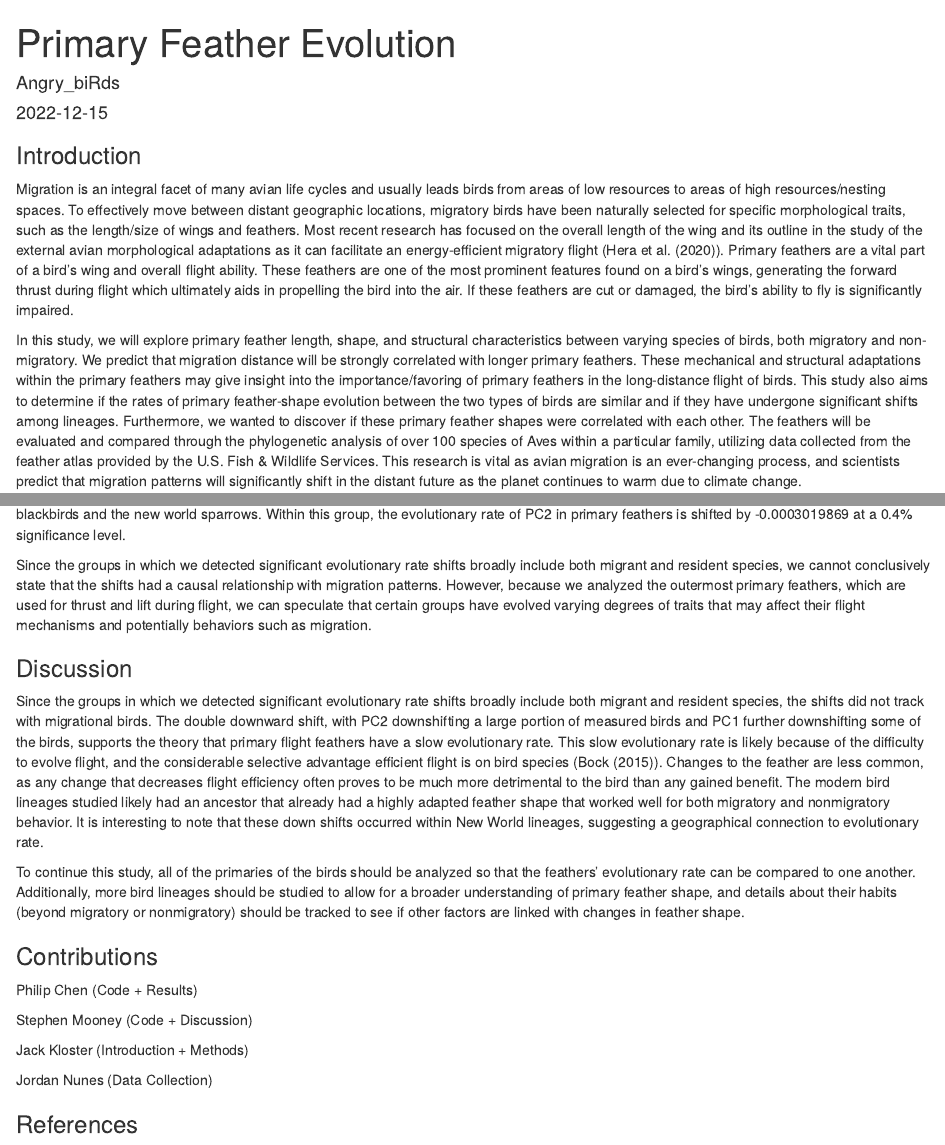
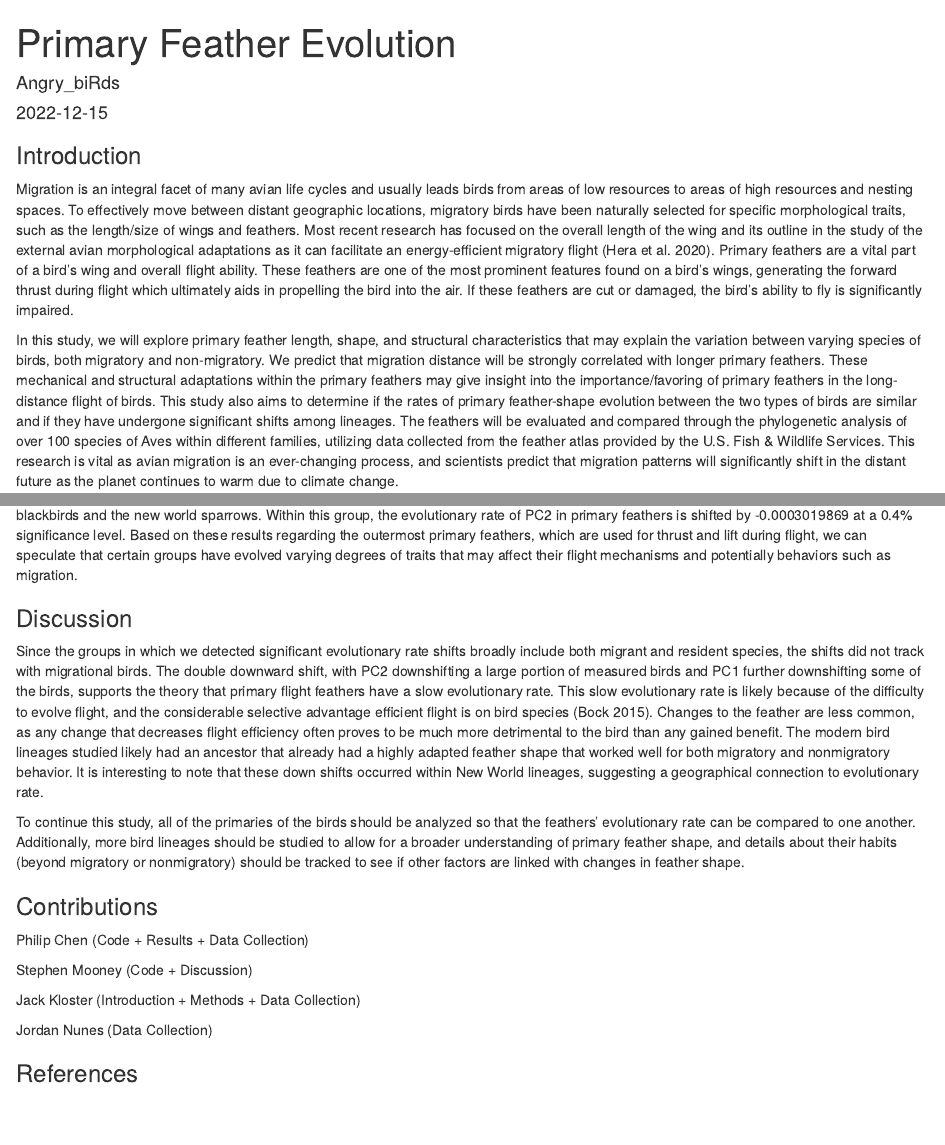
Before and after one commit to bcorgbio/Angry_biRds, an R Markdown document (feathers.Rmd): the page in a window 1100 px wide, from its top, and a second part further down, joined at a grey line. The pictures show the output file feathers.html that the author committed with the source, opened offline.

Commit message:
intro disc edits

````diff
--- a/feathers.Rmd
+++ b/feathers.Rmd
@@ -19,9 +19,9 @@ library(wesanderson)
 ```
 
 ### Introduction
-Migration is an integral facet of many avian life cycles and usually leads birds from areas of low resources to areas of high resources/nesting spaces. To effectively move between distant geographic locations, migratory birds have been naturally selected for specific morphological traits, such as the length/size of wings and feathers. Most recent research has focused on the overall length of the wing and its outline in the study of the external avian morphological adaptations as it can facilitate an energy-efficient migratory flight (@de2020mechanical). Primary feathers are a vital part of a bird’s wing and overall flight ability. These feathers are one of the most prominent features found on a bird’s wings, generating the forward thrust during flight which ultimately aids in propelling the bird into the air. If these feathers are cut or damaged, the bird’s ability to fly is significantly impaired.
+Migration is an integral facet of many avian life cycles and usually leads birds from areas of low resources to areas of high resources and nesting spaces. To effectively move between distant geographic locations, migratory birds have been naturally selected for specific morphological traits, such as the length/size of wings and feathers. Most recent research has focused on the overall length of the wing and its outline in the study of the external avian morphological adaptations as it can facilitate an energy-efficient migratory flight [@de2020mechanical]. Primary feathers are a vital part of a bird’s wing and overall flight ability. These feathers are one of the most prominent features found on a bird’s wings, generating the forward thrust during flight which ultimately aids in propelling the bird into the air. If these feathers are cut or damaged, the bird’s ability to fly is significantly impaired.
 
-In this study, we will explore primary feather length, shape, and structural characteristics between varying species of birds, both migratory and non-migratory. We predict that migration distance will be strongly correlated with longer primary feathers. These mechanical and structural adaptations within the primary feathers may give insight into the importance/favoring of primary feathers in the long-distance flight of birds. This study also aims to determine if the rates of primary feather-shape evolution between the two types of birds are similar and if they have undergone significant shifts among lineages. Furthermore, we wanted to discover if these primary feather shapes were correlated with each other. The feathers will be evaluated and compared through the phylogenetic analysis of over 100 species of Aves within a particular family, utilizing data collected from the feather atlas provided by the U.S. Fish & Wildlife Services. This research is vital as avian migration is an ever-changing process, and scientists predict that migration patterns will significantly shift in the distant future as the planet continues to warm due to climate change.
+In this study, we will explore primary feather length, shape, and structural characteristics that may explain the variation between varying species of birds, both migratory and non-migratory. We predict that migration distance will be strongly correlated with longer primary feathers. These mechanical and structural adaptations within the primary feathers may give insight into the importance/favoring of primary feathers in the long-distance flight of birds. This study also aims to determine if the rates of primary feather-shape evolution between the two types of birds are similar and if they have undergone significant shifts among lineages. The feathers will be evaluated and compared through the phylogenetic analysis of over 100 species of Aves within different families, utilizing data collected from the feather atlas provided by the U.S. Fish & Wildlife Services. This research is vital as avian migration is an ever-changing process, and scientists predict that migration patterns will significantly shift in the distant future as the planet continues to warm due to climate change.
 
 ### Methods
 #### Image Acquisition
@@ -200,22 +200,20 @@ nodelabels(node = as.numeric(rownames(outs.PC2.SS$single.clades)),text = rowname
 outs.PC2.SS$single.clades
 ```
 
-Similarly, there is also a statistically significant downwards PC2 rate shift in node 175, which represents the group encompassing the new world blackbirds and the new world sparrows. Within this group, the evolutionary rate of PC2 in primary feathers is shifted by -0.0003019869 at a 0.4% significance level.
-
-Since the groups in which we detected significant evolutionary rate shifts broadly include both migrant and resident species, we cannot conclusively state that the shifts had a causal relationship with migration patterns. However, because we analyzed the outermost primary feathers, which are used for thrust and lift during flight, we can speculate that certain groups have evolved varying degrees of traits that may affect their flight mechanisms and potentially behaviors such as migration.
+Similarly, there is also a statistically significant downwards PC2 rate shift in node 175, which represents the group encompassing the new world blackbirds and the new world sparrows. Within this group, the evolutionary rate of PC2 in primary feathers is shifted by -0.0003019869 at a 0.4% significance level. Based on these results regarding the outermost primary feathers, which are used for thrust and lift during flight, we can speculate that certain groups have evolved varying degrees of traits that may affect their flight mechanisms and potentially behaviors such as migration.
 
 ### Discussion
-Since the groups in which we detected significant evolutionary rate shifts broadly include both migrant and resident species, the shifts did not track with migrational birds. The double downward shift, with PC2 downshifting a large portion of measured birds and PC1 further downshifting some of the birds, supports the theory that primary flight feathers have a slow evolutionary rate. This slow evolutionary rate is likely because of the difficulty to evolve flight, and the considerable selective advantage efficient flight is on bird species (@Bock). Changes to the feather are less common, as any change that decreases flight efficiency often proves to be much more detrimental to the bird than any gained benefit. The modern bird lineages studied likely had an ancestor that already had a highly adapted feather shape that worked well for both migratory and nonmigratory behavior. It is interesting to note that these down shifts occurred within New World lineages, suggesting a geographical connection to evolutionary rate.
+Since the groups in which we detected significant evolutionary rate shifts broadly include both migrant and resident species, the shifts did not track with migrational birds. The double downward shift, with PC2 downshifting a large portion of measured birds and PC1 further downshifting some of the birds, supports the theory that primary flight feathers have a slow evolutionary rate. This slow evolutionary rate is likely because of the difficulty to evolve flight, and the considerable selective advantage efficient flight is on bird species [@Bock]. Changes to the feather are less common, as any change that decreases flight efficiency often proves to be much more detrimental to the bird than any gained benefit. The modern bird lineages studied likely had an ancestor that already had a highly adapted feather shape that worked well for both migratory and nonmigratory behavior. It is interesting to note that these down shifts occurred within New World lineages, suggesting a geographical connection to evolutionary rate.
 
 To continue this study, all of the primaries of the birds should be analyzed so that the feathers' evolutionary rate can be compared to one another. Additionally, more bird lineages should be studied to allow for a broader understanding of primary feather shape, and details about their habits (beyond migratory or nonmigratory) should be tracked to see if other factors are linked with changes in feather shape.
 
 
 ### Contributions
-Philip Chen (Code + Results)
+Philip Chen (Code + Results + Data Collection)
 
 Stephen Mooney (Code + Discussion)
 
-Jack Kloster (Introduction + Methods)
+Jack Kloster (Introduction + Methods + Data Collection)
 
 Jordan Nunes (Data Collection)
 
````
Also changed, not shown: feathers.html, feathers.Rmd (2 more changed lines).
